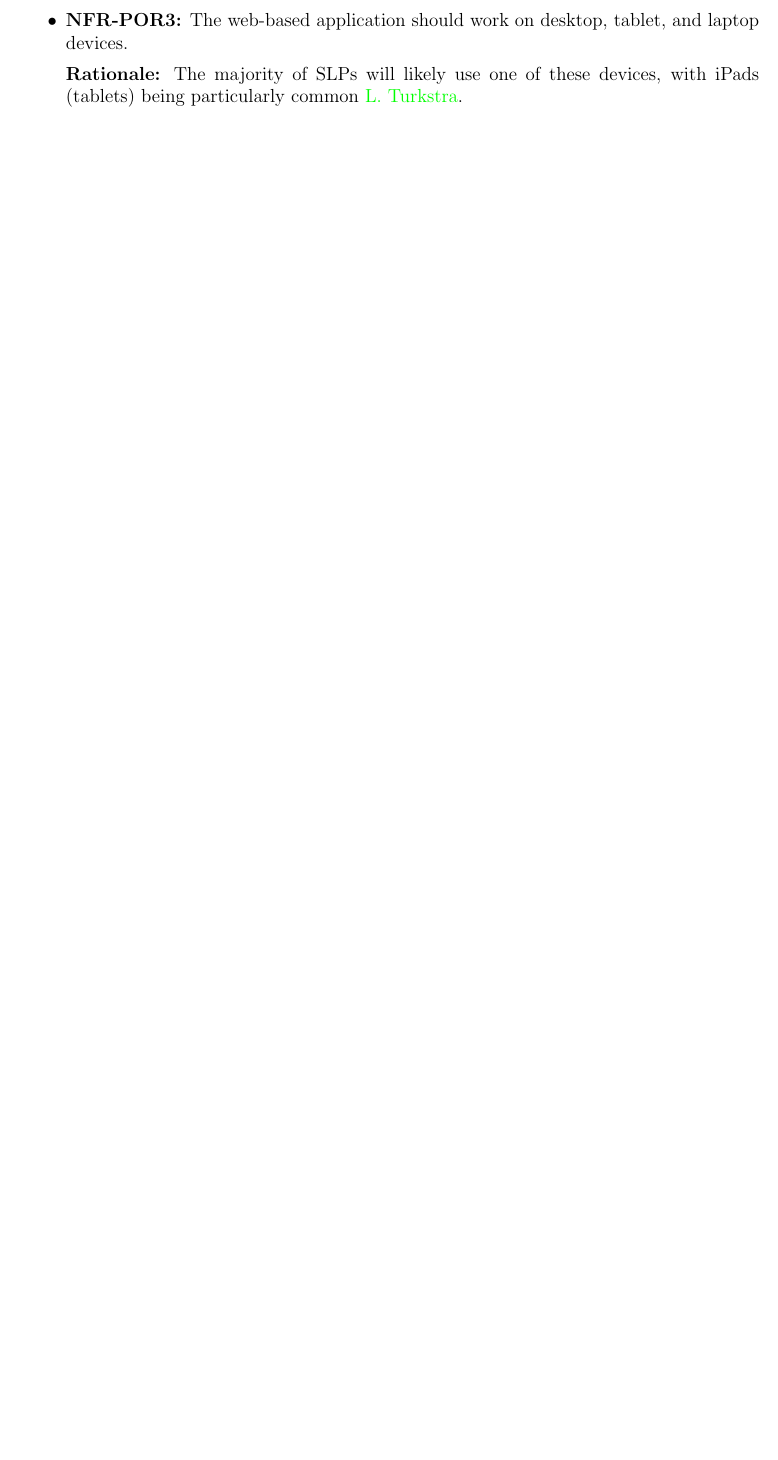
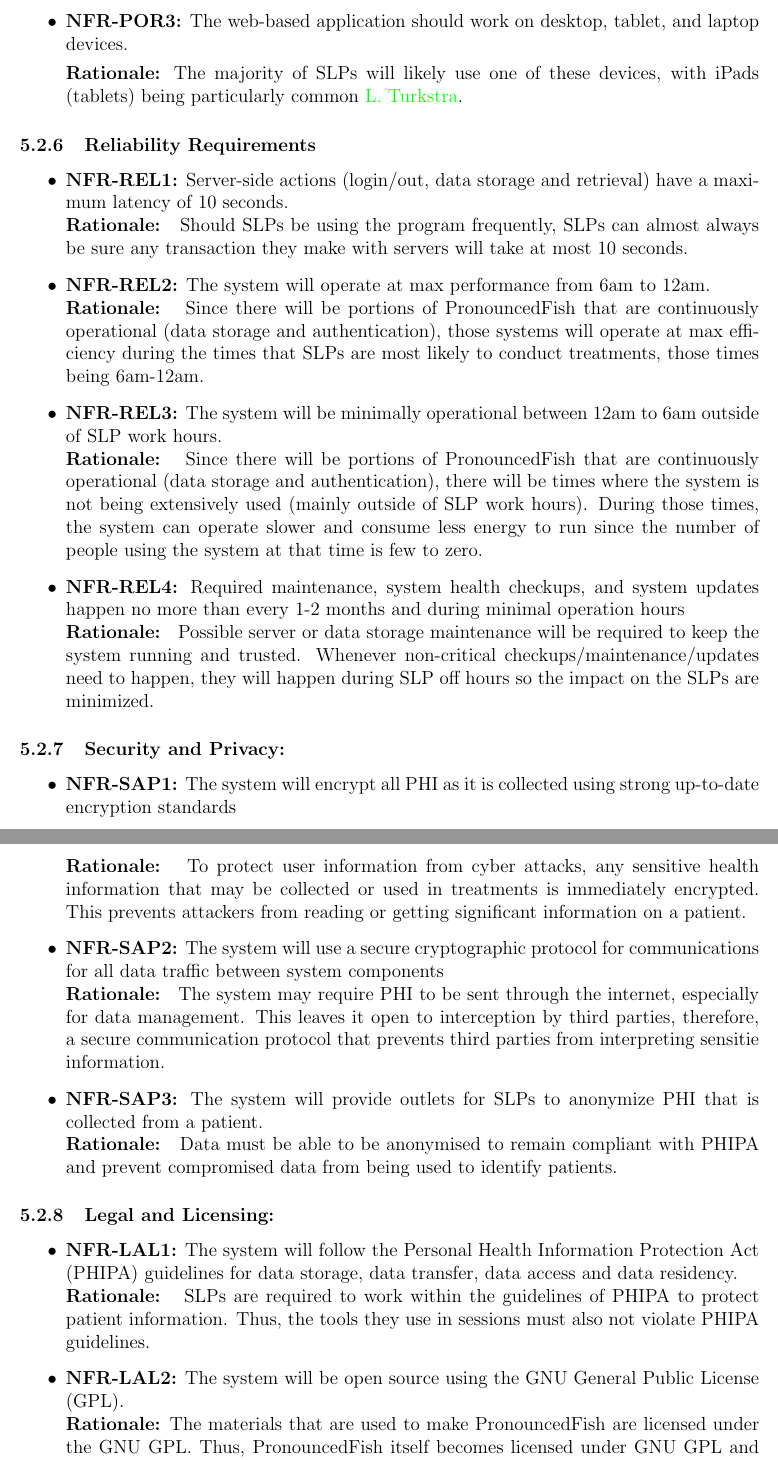
Before and after one commit to lilyporter/Ghoti, a LaTeX document (docs/SRS/SRS.tex): part of page 27 of 34 before the commit and two parts of pages 27 and 28 of 36 after it, the two joined at a grey line, cut so that both start at the same text, the shorter picture padded with empty space. Compiled offline with pdfLaTeX; a LaTeX package or settings file that is missing is left out.

Commit message:
Docs: Added NFRs

```diff
--- a/docs/SRS/SRS.tex
+++ b/docs/SRS/SRS.tex
@@ -836,7 +833,38 @@
 
         \textbf{Rationale:} The majority of SLPs will likely use one of these devices, with iPads (tablets) being particularly common \cite{supervisor2026initialcomm}.
 
-\end{itemize}
+    \end{itemize}
+
+    \subsubsection{Reliability Requirements}
+    \begin{itemize}
+        \item \textbf{NFR-REL1:} Server-side actions (login/out, data storage and retrieval) have a maximum latency of 10 seconds. \\
+        \textbf{Rationale: } Should SLPs be using the program frequently, SLPs can almost always be sure any transaction they make with servers will take at most 10 seconds.
+        \item \textbf{NFR-REL2:} The system will operate at max performance from 6am to 12am. \\
+        \textbf{Rationale: } Since there will be portions of PronouncedFish that are continuously operational (data storage and authentication), those systems will operate at max efficiency during the times that SLPs are most likely to conduct treatments, those times being 6am-12am.
+        \item \textbf{NFR-REL3:} The system will be minimally operational between 12am to 6am outside of SLP work hours. \\
+        \textbf{Rationale: } Since there will be portions of PronouncedFish that are continuously operational (data storage and authentication), there will be times where the system is not being extensively used (mainly outside of SLP work hours). During those times, the system can operate slower and consume less energy to run since the number of people using the system at that time is few to zero.
+        \item \textbf{NFR-REL4:} Required maintenance, system health checkups, and system updates happen no more than every 1-2 months and during minimal operation hours \\
+        \textbf{Rationale: } Possible server or data storage maintenance will be required to keep the system running and trusted. Whenever non-critical checkups/maintenance/updates need to happen, they will happen during SLP off hours so the impact on the SLPs are minimized.
+    \end{itemize}
+
+    \subsubsection{Security and Privacy:}
+    \begin{itemize}
+        \item \textbf{NFR-SAP1:} The system will encrypt all PHI as it is collected using strong up-to-date encryption standards \\
+        \textbf{Rationale: } To protect user information from cyber attacks, any sensitive health information that may be collected or used in treatments is immediately encrypted. This prevents attackers from reading or getting significant information on a patient.
+        \item \textbf{NFR-SAP2:} The system will use a secure cryptographic protocol for communications for all data traffic between system components\\
+        \textbf{Rationale: } The system may require PHI to be sent through the internet, especially for data management. This leaves it open to interception by third parties, therefore, a secure communication protocol that prevents third parties from interpreting sensitie information.
+        \item \textbf{NFR-SAP3:} The system will provide outlets for SLPs to anonymize PHI that is collected from a patient. \\
+        \textbf{Rationale: } Data must be able to be anonymised to remain compliant with PHIPA and prevent compromised data from being used to identify patients.
+    \end{itemize}
+
+    \subsubsection{Legal and Licensing:}
+    \begin{itemize}
+        \item \textbf{NFR-LAL1:} The system will follow the Personal Health Information Protection Act (PHIPA) guidelines for data storage, data transfer, data access and data residency.\\
+        \textbf{Rationale: } SLPs are required to work within the guidelines of PHIPA to protect patient information. Thus, the tools they use in sessions must also not violate PHIPA guidelines.
+        \item \textbf{NFR-LAL2:} The system will be open source using the GNU General Public License (GPL).\\
+        \textbf{Rationale:} The materials that are used to make PronouncedFish are licensed under the GNU GPL. Thus, PronouncedFish itself becomes licensed under GNU GPL and becomes open source.
+    \end{itemize}
+
 
 \section{Likely Changes}
 
```
Also changed, not shown: docs/SRS/SRS.tex (7 more changed lines).
